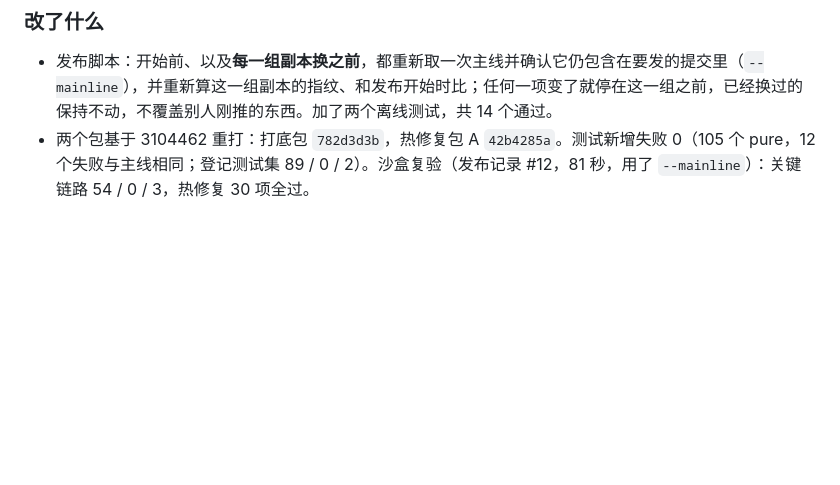
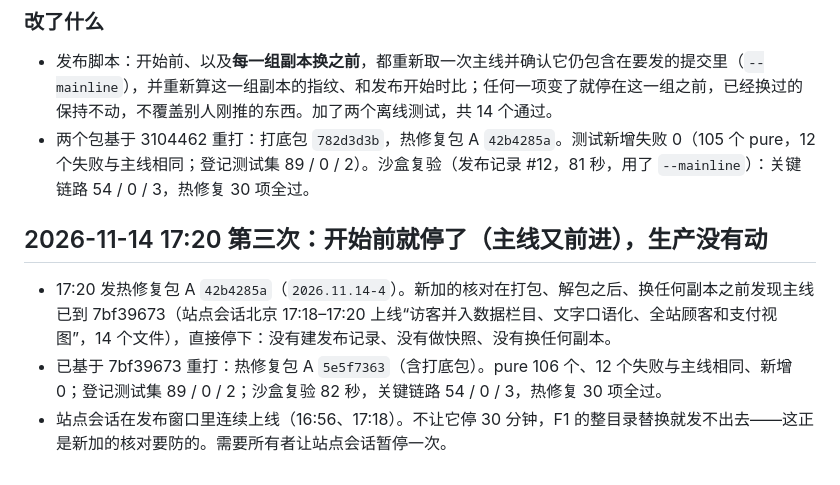
Before and after one commit to DiGua0916/peptide-platform, a Markdown page: docs/handoffs/m1-release.md, the part around the change. GitHub-like rendering; blank space fills up the shorter version.

Commit message:
M1: 第三次发布在换副本前因主线前进停下；包基于 7bf39673 重打并沙盒复验
Co-Authored-By: Claude Opus 5.5 <noreply@anthropic.com>

```diff
--- a/docs/handoffs/m1-release.md
+++ b/docs/handoffs/m1-release.md
@@ -626,3 +626,9 @@ F1 的发布是整目录替换。新的包基于 fd0c316，所以：
 
 - 发布脚本：开始前、以及**每一组副本换之前**，都重新取一次主线并确认它仍包含在要发的提交里（`--mainline`），并重新算这一组副本的指纹、和发布开始时比；任何一项变了就停在这一组之前，已经换过的保持不动，不覆盖别人刚推的东西。加了两个离线测试，共 14 个通过。
 - 两个包基于 3104462 重打：打底包 `782d3d3b`，热修复包 A `42b4285a`。测试新增失败 0（105 个 pure，12 个失败与主线相同；登记测试集 89 / 0 / 2）。沙盒复验（发布记录 #12，81 秒，用了 `--mainline`）：关键链路 54 / 0 / 3，热修复 30 项全过。
+
+## 2026-11-14 17:20 第三次：开始前就停了（主线又前进），生产没有动
+
+- 17:20 发热修复包 A `42b4285a`（`2026.11.14-4`）。新加的核对在打包、解包之后、换任何副本之前发现主线已到 7bf39673（站点会话北京 17:18–17:20 上线“访客并入数据栏目、文字口语化、全站顾客和支付视图”，14 个文件），直接停下：没有建发布记录、没有做快照、没有换任何副本。
+- 已基于 7bf39673 重打：热修复包 A `5e5f7363`（含打底包）。pure 106 个、12 个失败与主线相同、新增 0；登记测试集 89 / 0 / 2；沙盒复验 82 秒，关键链路 54 / 0 / 3，热修复 30 项全过。
+- 站点会话在发布窗口里连续上线（16:56、17:18）。不让它停 30 分钟，F1 的整目录替换就发不出去——这正是新加的核对要防的。需要所有者让站点会话暂停一次。
```
